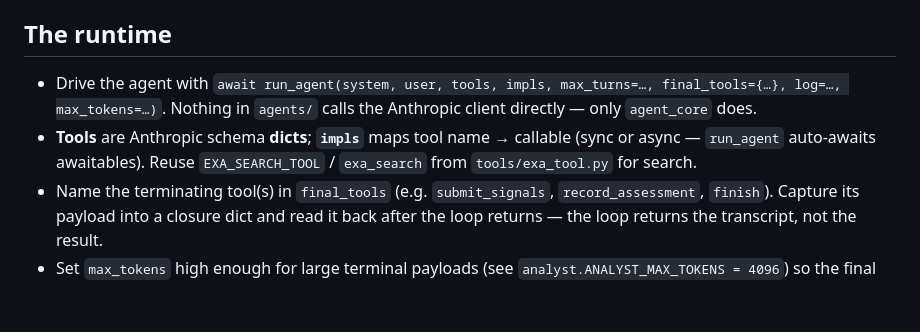
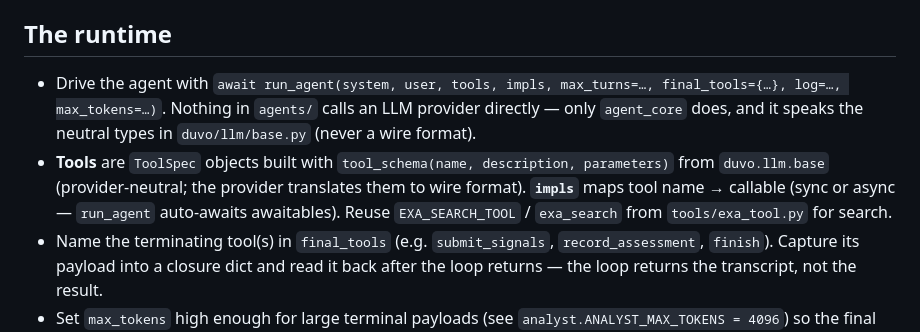
Before and after one commit to JakubKub13/GTM_agentic_mvp, a Markdown page: duvo-signal-loop/AGENTS.md, the part around the change. GitHub-like rendering; blank space fills up the shorter version.

Commit message:
docs(rules): align agents.md with the LLM seam
Tools are ToolSpec (built via tool_schema), not "Anthropic schema dicts", and
agents speak the neutral types in duvo/llm/base.py — only agent_core talks to a
provider. Regenerate AGENTS.md from the rule files.

Co-Authored-By: Claude Opus 4.8 (1M context) <noreply@anthropic.com>

```diff
--- a/duvo-signal-loop/AGENTS.md
+++ b/duvo-signal-loop/AGENTS.md
@@ -75,8 +75,8 @@ Every agent is the same runtime with a different prompt + toolset. Copy the shap
 
 ## The runtime
 
-- Drive the agent with `await run_agent(system, user, tools, impls, max_turns=…, final_tools={…}, log=…, max_tokens=…)`. Nothing in `agents/` calls the Anthropic client directly — only `agent_core` does.
-- **Tools** are Anthropic schema **dicts**; **`impls`** maps tool name → callable (sync or async — `run_agent` auto-awaits awaitables). Reuse `EXA_SEARCH_TOOL` / `exa_search` from `tools/exa_tool.py` for search.
+- Drive the agent with `await run_agent(system, user, tools, impls, max_turns=…, final_tools={…}, log=…, max_tokens=…)`. Nothing in `agents/` calls an LLM provider directly — only `agent_core` does, and it speaks the neutral types in `duvo/llm/base.py` (never a wire format).
+- **Tools** are `ToolSpec` objects built with `tool_schema(name, description, parameters)` from `duvo.llm.base` (provider-neutral; the provider translates them to wire format). **`impls`** maps tool name → callable (sync or async — `run_agent` auto-awaits awaitables). Reuse `EXA_SEARCH_TOOL` / `exa_search` from `tools/exa_tool.py` for search.
 - Name the terminating tool(s) in `final_tools` (e.g. `submit_signals`, `record_assessment`, `finish`). Capture its payload into a closure dict and read it back after the loop returns — the loop returns the transcript, not the result.
 - Set `max_tokens` high enough for large terminal payloads (see `analyst.ANALYST_MAX_TOKENS = 4096`) so the final tool JSON isn't truncated.
 - Pass the shared `log` list through so tool calls land in the audit report.
```
Also changed, not shown: 1 other file.
